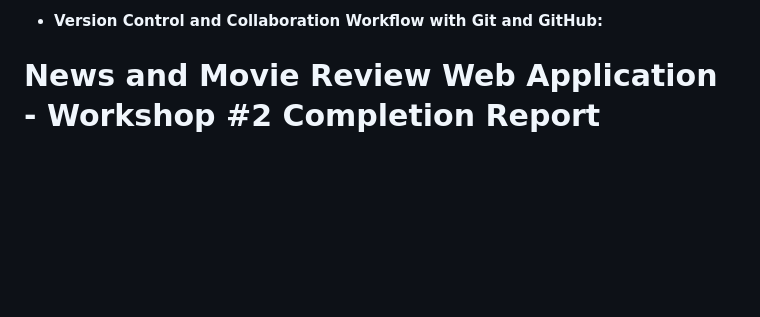
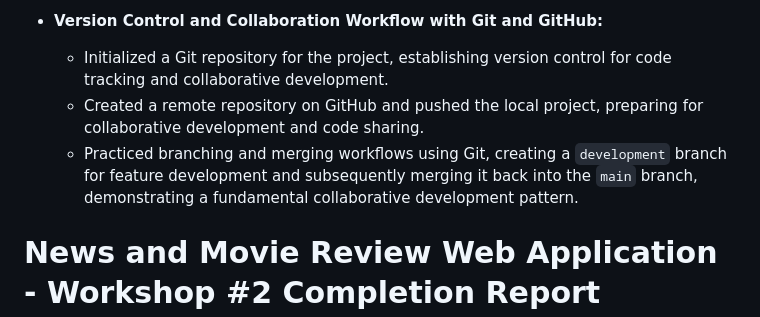
Before and after one commit to Mateoloperaortiz/DjangoMovieReviews, a Markdown page: README.md, the part around the change. Rendered like a GitHub page; blank space fills up the shorter version.

```diff
--- a/README.md
+++ b/README.md
@@ -34,6 +34,9 @@ Over the course of this workshop, I successfully implemented the foundational co
     *  Created dedicated movie detail pages to present comprehensive information for each movie, improving content depth and user experience.
 
 * **Version Control and Collaboration Workflow with Git and GitHub:**
+     *  Initialized a Git repository for the project, establishing version control for code tracking and collaborative development.
+    *  Created a remote repository on GitHub and pushed the local project, preparing for collaborative development and code sharing.
+    *  Practiced branching and merging workflows using Git, creating a `development` branch for feature development and subsequently merging it back into the `main` branch, demonstrating a fundamental collaborative development pattern.
 
 # News and Movie Review Web Application - Workshop #2 Completion Report
 
```
